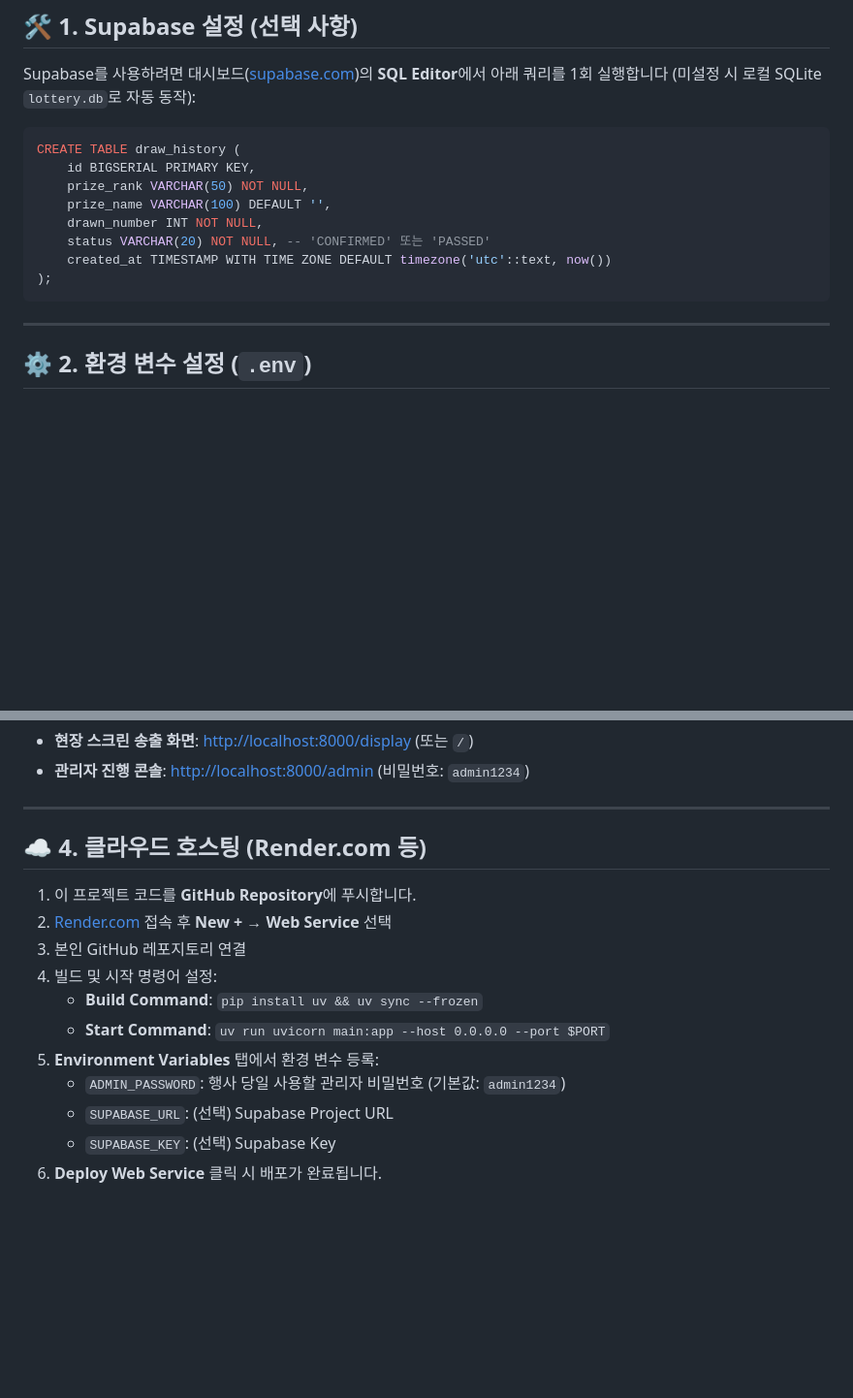
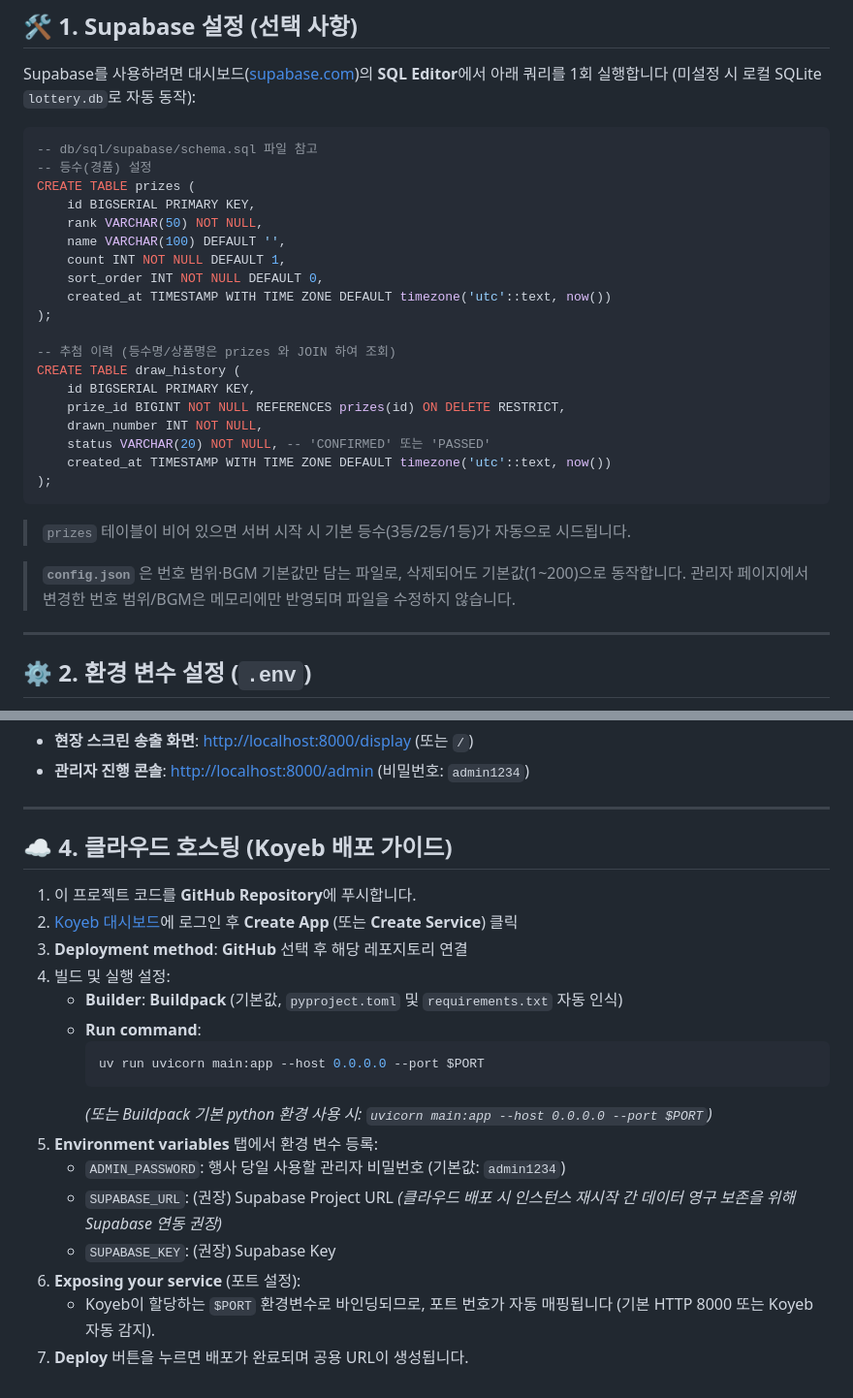
Before and after one commit to kwangsooshin/Seoul-Youth-Closing-Meeting-2026, a Markdown page: README.md, 2 parts joined by grey strips. Shown at 97% size. Drawn GitHub-style; blank space fills up the shorter version.

Commit message:
docs: Koyeb 배포 가이드 및 Supabase SQL 스키마 문서 업데이트

````diff
--- a/README.md
+++ b/README.md
@@ -31,15 +31,30 @@ FastAPI + WebSocket + uv 기반의 실시간 반응형 현장 추첨 웹 애플
 Supabase를 사용하려면 대시보드([supabase.com](https://supabase.com))의 **SQL Editor**에서 아래 쿼리를 1회 실행합니다 (미설정 시 로컬 SQLite `lottery.db`로 자동 동작):
 
 ```sql
+-- db/sql/supabase/schema.sql 파일 참고
+-- 등수(경품) 설정
+CREATE TABLE prizes (
+    id BIGSERIAL PRIMARY KEY,
+    rank VARCHAR(50) NOT NULL,
+    name VARCHAR(100) DEFAULT '',
+    count INT NOT NULL DEFAULT 1,
+    sort_order INT NOT NULL DEFAULT 0,
+    created_at TIMESTAMP WITH TIME ZONE DEFAULT timezone('utc'::text, now())
+);
+
+-- 추첨 이력 (등수명/상품명은 prizes 와 JOIN 하여 조회)
 CREATE TABLE draw_history (
     id BIGSERIAL PRIMARY KEY,
-    prize_rank VARCHAR(50) NOT NULL,
-    prize_name VARCHAR(100) DEFAULT '',
+    prize_id BIGINT NOT NULL REFERENCES prizes(id) ON DELETE RESTRICT,
     drawn_number INT NOT NULL,
     status VARCHAR(20) NOT NULL, -- 'CONFIRMED' 또는 'PASSED'
     created_at TIMESTAMP WITH TIME ZONE DEFAULT timezone('utc'::text, now())
 );
 ```
+
+> `prizes` 테이블이 비어 있으면 서버 시작 시 기본 등수(3등/2등/1등)가 자동으로 시드됩니다.
+
+> **`config.json`** 은 번호 범위·BGM 기본값만 담는 파일로, 삭제되어도 기본값(1~200)으로 동작합니다. 관리자 페이지에서 변경한 번호 범위/BGM은 메모리에만 반영되며 파일을 수정하지 않습니다.
 
 ---
 
@@ -90,16 +105,22 @@ uv run uvicorn main:app --reload --port 8000
 
 ---
 
-## ☁️ 4. 클라우드 호스팅 (Render.com 등)
+## ☁️ 4. 클라우드 호스팅 (Koyeb 배포 가이드)
 
 1. 이 프로젝트 코드를 **GitHub Repository**에 푸시합니다.
-2. [Render.com](https://render.com) 접속 후 **New +** → **Web Service** 선택
-3. 본인 GitHub 레포지토리 연결
-4. 빌드 및 시작 명령어 설정:
-   - **Build Command**: `pip install uv && uv sync --frozen`
-   - **Start Command**: `uv run uvicorn main:app --host 0.0.0.0 --port $PORT`
-5. **Environment Variables** 탭에서 환경 변수 등록:
+2. [Koyeb 대시보드](https://app.koyeb.com)에 로그인 후 **Create App** (또는 **Create Service**) 클릭
+3. **Deployment method**: **GitHub** 선택 후 해당 레포지토리 연결
+4. 빌드 및 실행 설정:
+   - **Builder**: **Buildpack** (기본값, `pyproject.toml` 및 `requirements.txt` 자동 인식)
+   - **Run command**:
+     ```bash
+     uv run uvicorn main:app --host 0.0.0.0 --port $PORT
+     ```
+     *(또는 Buildpack 기본 python 환경 사용 시: `uvicorn main:app --host 0.0.0.0 --port $PORT`)*
+5. **Environment variables** 탭에서 환경 변수 등록:
    - `ADMIN_PASSWORD`: 행사 당일 사용할 관리자 비밀번호 (기본값: `admin1234`)
-   - `SUPABASE_URL`: (선택) Supabase Project URL
-   - `SUPABASE_KEY`: (선택) Supabase Key
-6. **Deploy Web Service** 클릭 시 배포가 완료됩니다.
+   - `SUPABASE_URL`: (권장) Supabase Project URL *(클라우드 배포 시 인스턴스 재시작 간 데이터 영구 보존을 위해 Supabase 연동 권장)*
+   - `SUPABASE_KEY`: (권장) Supabase Key
+6. **Exposing your service** (포트 설정):
+   - Koyeb이 할당하는 `$PORT` 환경변수로 바인딩되므로, 포트 번호가 자동 매핑됩니다 (기본 HTTP 8000 또는 Koyeb 자동 감지).
+7. **Deploy** 버튼을 누르면 배포가 완료되며 공용 URL이 생성됩니다.
````
